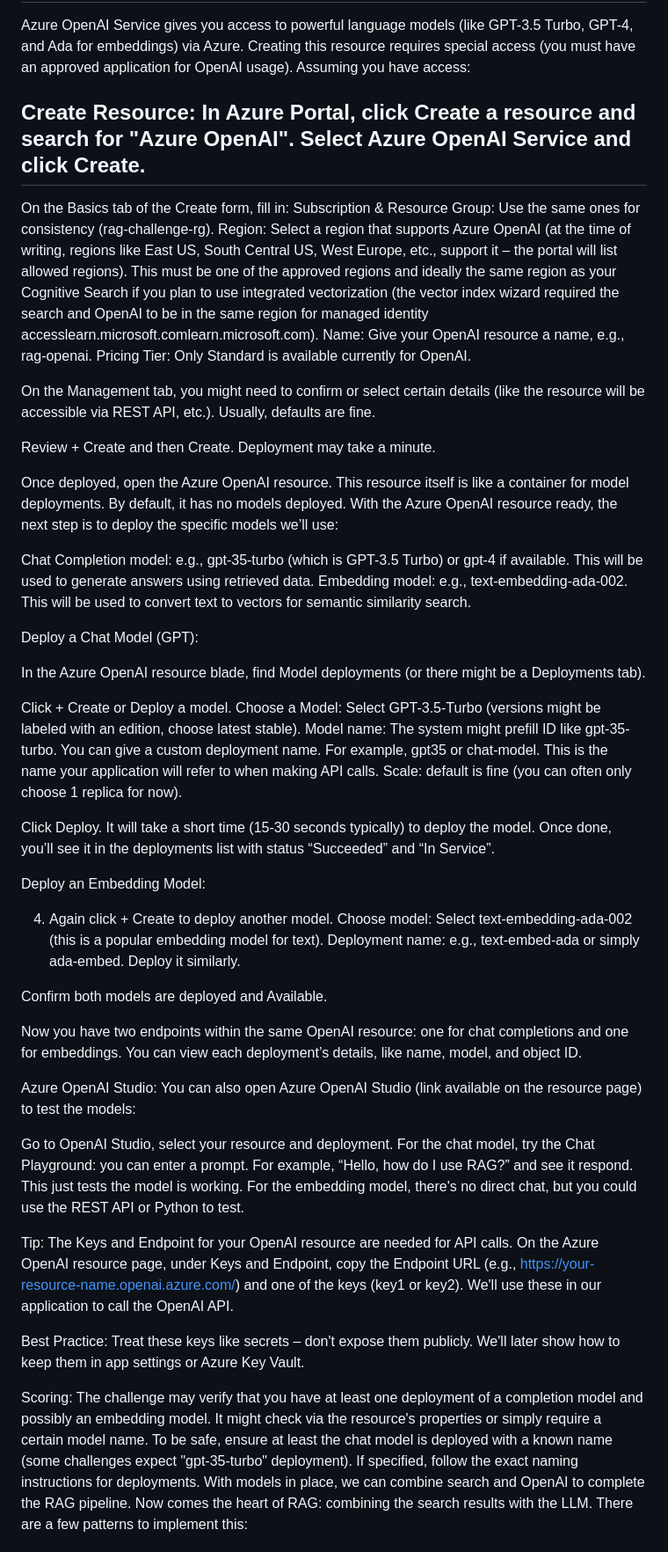
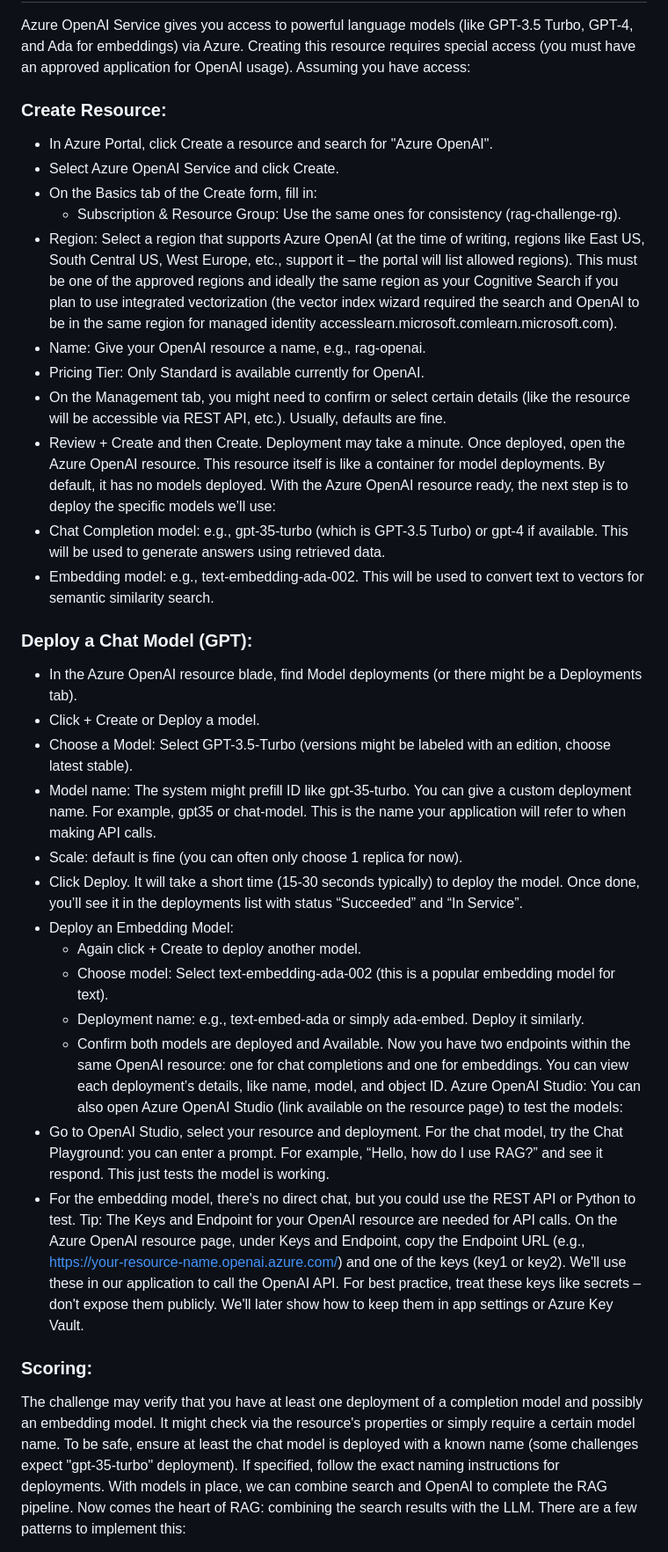
Before and after one commit to ChichiDiwuorie/RAG_FLASK_APP_BOILERPLATE, a Markdown page: README.md, the part around the change printed below. Shown: that part at 88% size. Rendered like a GitHub page.

```diff
--- a/README.md
+++ b/README.md
@@ -294,53 +278,35 @@ Note: Even without vector search, the combination of keyword + semantic search i
 Azure OpenAI Service gives you access to powerful language models (like GPT-3.5 Turbo, GPT-4, and Ada for embeddings) via Azure. Creating this resource requires special access (you must have an approved application for OpenAI usage). Assuming you have access:
-
-## Create Resource: In Azure Portal, click Create a resource and search for "Azure OpenAI". Select Azure OpenAI Service and click Create.
-
-On the Basics tab of the Create form, fill in:
-Subscription & Resource Group: Use the same ones for consistency (rag-challenge-rg).
-Region: Select a region that supports Azure OpenAI (at the time of writing, regions like East US, South Central US, West Europe, etc., support it – the portal will list allowed regions). This must be one of the approved regions and ideally the same region as your Cognitive Search if you plan to use integrated vectorization (the vector index wizard required the search and OpenAI to be in the same region for managed identity accesslearn.microsoft.comlearn.microsoft.com).
-Name: Give your OpenAI resource a name, e.g., rag-openai.
-Pricing Tier: Only Standard is available currently for OpenAI.
-
-On the Management tab, you might need to confirm or select certain details (like the resource will be accessible via REST API, etc.). Usually, defaults are fine.
-
-Review + Create and then Create. Deployment may take a minute.
-
+### Create Resource:
+- In Azure Portal, click Create a resource and search for "Azure OpenAI".
+- Select Azure OpenAI Service and click Create.
+- On the Basics tab of the Create form, fill in:
+  - Subscription & Resource Group: Use the same ones for consistency (rag-challenge-rg).
+- Region: Select a region that supports Azure OpenAI (at the time of writing, regions like East US, South Central US, West Europe, etc., support it – the portal will list allowed regions). This must be one of the approved regions and ideally the same region as your Cognitive Search if you plan to use integrated vectorization (the vector index wizard required the search and OpenAI to be in the same region for managed identity accesslearn.microsoft.comlearn.microsoft.com).
+- Name: Give your OpenAI resource a name, e.g., rag-openai.
+- Pricing Tier: Only Standard is available currently for OpenAI.
+- On the Management tab, you might need to confirm or select certain details (like the resource will be accessible via REST API, etc.). Usually, defaults are fine.
+- Review + Create and then Create. Deployment may take a minute.
 Once deployed, open the Azure OpenAI resource. This resource itself is like a container for model deployments. By default, it has no models deployed.
 With the Azure OpenAI resource ready, the next step is to deploy the specific models we’ll use:
-
-Chat Completion model: e.g., gpt-35-turbo (which is GPT-3.5 Turbo) or gpt-4 if available. This will be used to generate answers using retrieved data.
-Embedding model: e.g., text-embedding-ada-002. This will be used to convert text to vectors for semantic similarity search.
-
-Deploy a Chat Model (GPT):
-
-In the Azure OpenAI resource blade, find Model deployments (or there might be a Deployments tab).
-
-Click + Create or Deploy a model.
-Choose a Model: Select GPT-3.5-Turbo (versions might be labeled with an edition, choose latest stable).
-Model name: The system might prefill ID like gpt-35-turbo. You can give a custom deployment name. For example, gpt35 or chat-model. This is the name your application will refer to when making API calls.
-Scale: default is fine (you can often only choose 1 replica for now).
-
-Click Deploy. It will take a short time (15-30 seconds typically) to deploy the model. Once done, you’ll see it in the deployments list with status “Succeeded” and “In Service”.
-
-Deploy an Embedding Model:
-
-4. Again click + Create to deploy another model.
-Choose model: Select text-embedding-ada-002 (this is a popular embedding model for text).
-Deployment name: e.g., text-embed-ada or simply ada-embed.
-Deploy it similarly.
-
-Confirm both models are deployed and Available.
-
+- Chat Completion model: e.g., gpt-35-turbo (which is GPT-3.5 Turbo) or gpt-4 if available. This will be used to generate answers using retrieved data.
+- Embedding model: e.g., text-embedding-ada-002. This will be used to convert text to vectors for semantic similarity search.
+### Deploy a Chat Model (GPT):
+- In the Azure OpenAI resource blade, find Model deployments (or there might be a Deployments tab).
+- Click + Create or Deploy a model.
+- Choose a Model: Select GPT-3.5-Turbo (versions might be labeled with an edition, choose latest stable).
+- Model name: The system might prefill ID like gpt-35-turbo. You can give a custom deployment name. For example, gpt35 or chat-model. This is the name your application will refer to when making API calls.
+- Scale: default is fine (you can often only choose 1 replica for now).
+- Click Deploy. It will take a short time (15-30 seconds typically) to deploy the model. Once done, you’ll see it in the deployments list with status “Succeeded” and “In Service”.
+- Deploy an Embedding Model:
+  - Again click + Create to deploy another model.
+  - Choose model: Select text-embedding-ada-002 (this is a popular embedding model for text).
+  - Deployment name: e.g., text-embed-ada or simply ada-embed. Deploy it similarly.
+  - Confirm both models are deployed and Available.
 Now you have two endpoints within the same OpenAI resource: one for chat completions and one for embeddings. You can view each deployment’s details, like name, model, and object ID.
-
 Azure OpenAI Studio: You can also open Azure OpenAI Studio (link available on the resource page) to test the models:
-
-Go to OpenAI Studio, select your resource and deployment. For the chat model, try the Chat Playground: you can enter a prompt. For example, “Hello, how do I use RAG?” and see it respond. This just tests the model is working.
-For the embedding model, there's no direct chat, but you could use the REST API or Python to test.
-
-Tip: The Keys and Endpoint for your OpenAI resource are needed for API calls. On the Azure OpenAI resource page, under Keys and Endpoint, copy the Endpoint URL (e.g., https://your-resource-name.openai.azure.com/) and one of the keys (key1 or key2). We'll use these in our application to call the OpenAI API.
-
-Best Practice: Treat these keys like secrets – don't expose them publicly. We'll later show how to keep them in app settings or Azure Key Vault.
-
-Scoring: The challenge may verify that you have at least one deployment of a completion model and possibly an embedding model. It might check via the resource's properties or simply require a certain model name. To be safe, ensure at least the chat model is deployed with a known name (some challenges expect "gpt-35-turbo" deployment). If specified, follow the exact naming instructions for deployments. With models in place, we can combine search and OpenAI to complete the RAG pipeline.
+- Go to OpenAI Studio, select your resource and deployment. For the chat model, try the Chat Playground: you can enter a prompt. For example, “Hello, how do I use RAG?” and see it respond. This just tests the model is working.
+- For the embedding model, there's no direct chat, but you could use the REST API or Python to test.
+Tip: The Keys and Endpoint for your OpenAI resource are needed for API calls. On the Azure OpenAI resource page, under Keys and Endpoint, copy the Endpoint URL (e.g., https://your-resource-name.openai.azure.com/) and one of the keys (key1 or key2). We'll use these in our application to call the OpenAI API. For best practice, treat these keys like secrets – don't expose them publicly. We'll later show how to keep them in app settings or Azure Key Vault.
+### Scoring:
+The challenge may verify that you have at least one deployment of a completion model and possibly an embedding model. It might check via the resource's properties or simply require a certain model name. To be safe, ensure at least the chat model is deployed with a known name (some challenges expect "gpt-35-turbo" deployment). If specified, follow the exact naming instructions for deployments. With models in place, we can combine search and OpenAI to complete the RAG pipeline.
 Now comes the heart of RAG: combining the search results with the LLM. There are a few patterns to implement this:
```
Also changed, not shown: other parts of README.md (+235 -295 lines).
